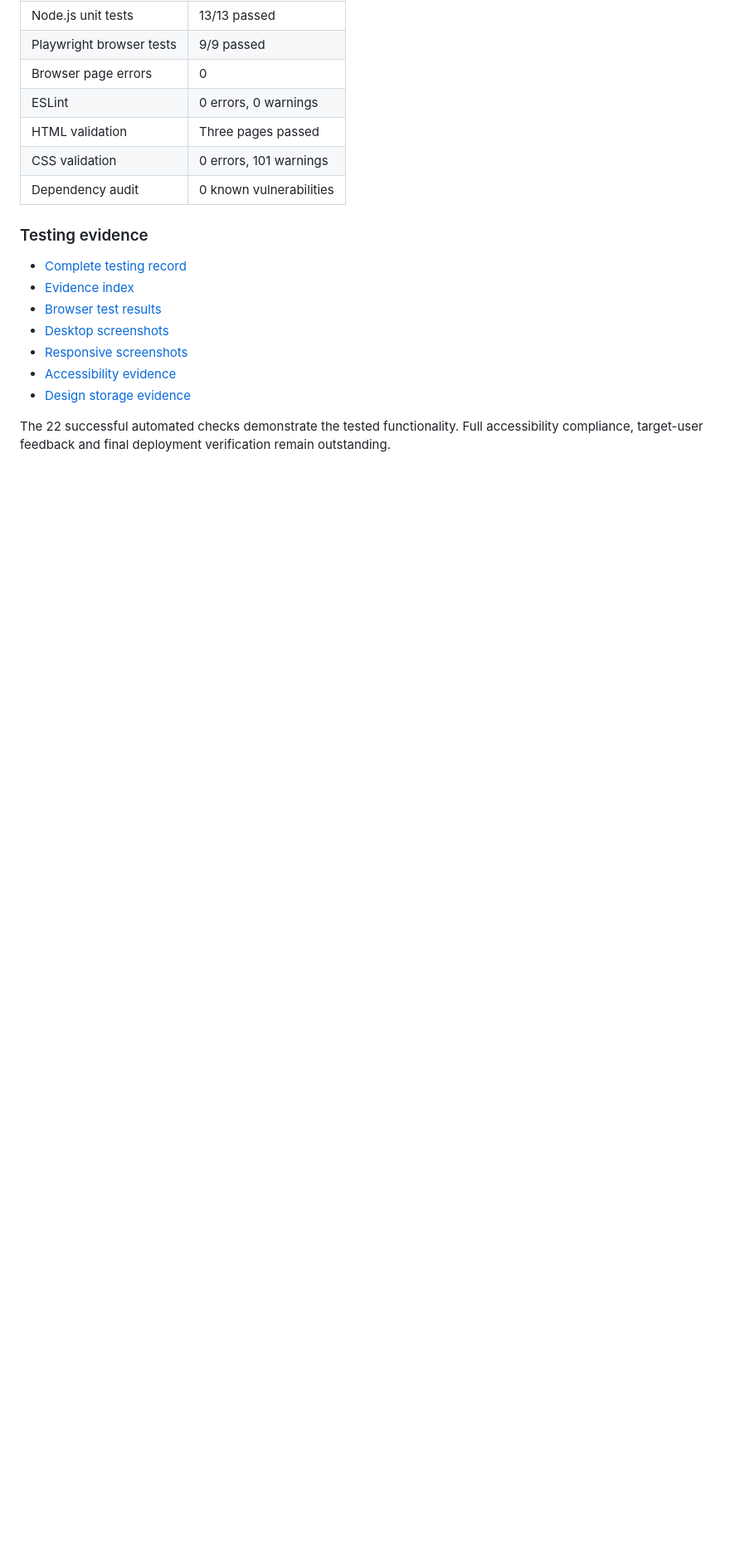
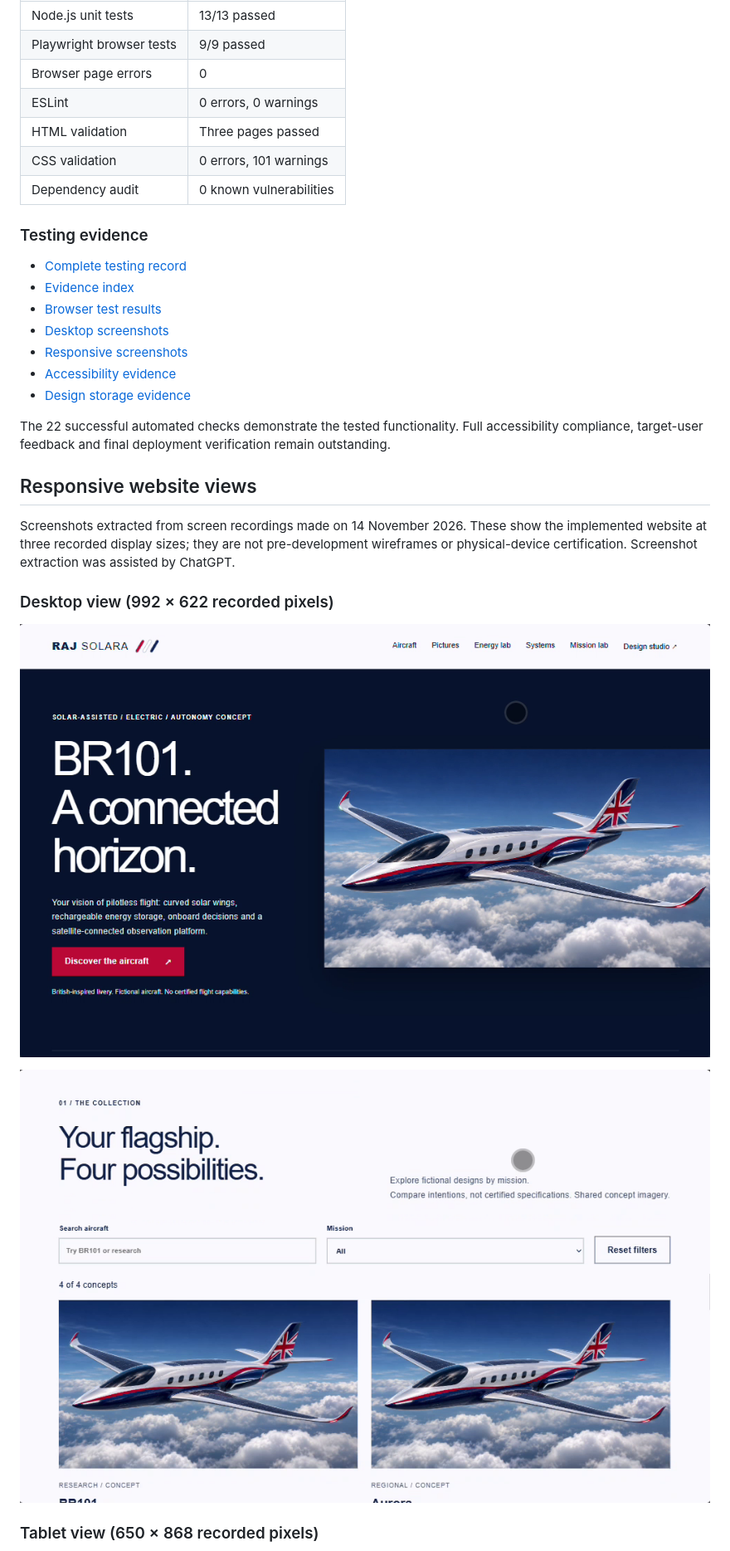
Before and after one commit to Rajakokila-P/raj-solara, a Markdown page: README.md, the part around one of its changes. Shown at 83% size. GitHub-like rendering; pictures changed too: docs/evidence/responsive-views/desktop-catalogue.png (added), docs/evidence/responsive-views/desktop-homepage.png (added); blank space fills up the shorter version.

Commit message:
Add desktop tablet and mobile responsive design evidence

```diff
--- a/README.md
+++ b/README.md
@@ -175,3 +175,17 @@ See [validation results and remaining warnings](docs/validation.md) for official
 - [Design storage evidence](docs/evidence/design-storage/)
 
 The 22 successful automated checks demonstrate the tested functionality. Full accessibility compliance, target-user feedback and final deployment verification remain outstanding.
+
+
+## Responsive website views
+
+Screenshots extracted from screen recordings made on 14 November 2026. These show the implemented website at three recorded display sizes; they are not pre-development wireframes or physical-device certification. Screenshot extraction was assisted by ChatGPT.
+
+### Desktop view (992 × 622 recorded pixels)
+
+![Raj Solara desktop homepage](docs/evidence/responsive-views/desktop-homepage.png)
+
+![Raj Solara desktop aircraft catalogue](docs/evidence/responsive-views/desktop-catalogue.png)
+
+### Tablet view (650 × 868 recorded pixels)
+
```
Also changed, not shown: other parts of README.md (+9 -0 lines), docs/evidence/responsive-views/mobile-catalogue.png (added), docs/evidence/responsive-views/mobile-homepage.png (added), docs/evidence/responsive-views/tablet-catalogue.png (added), docs/evidence/responsive-views/tablet-homepage.png (added), 1 other file.
